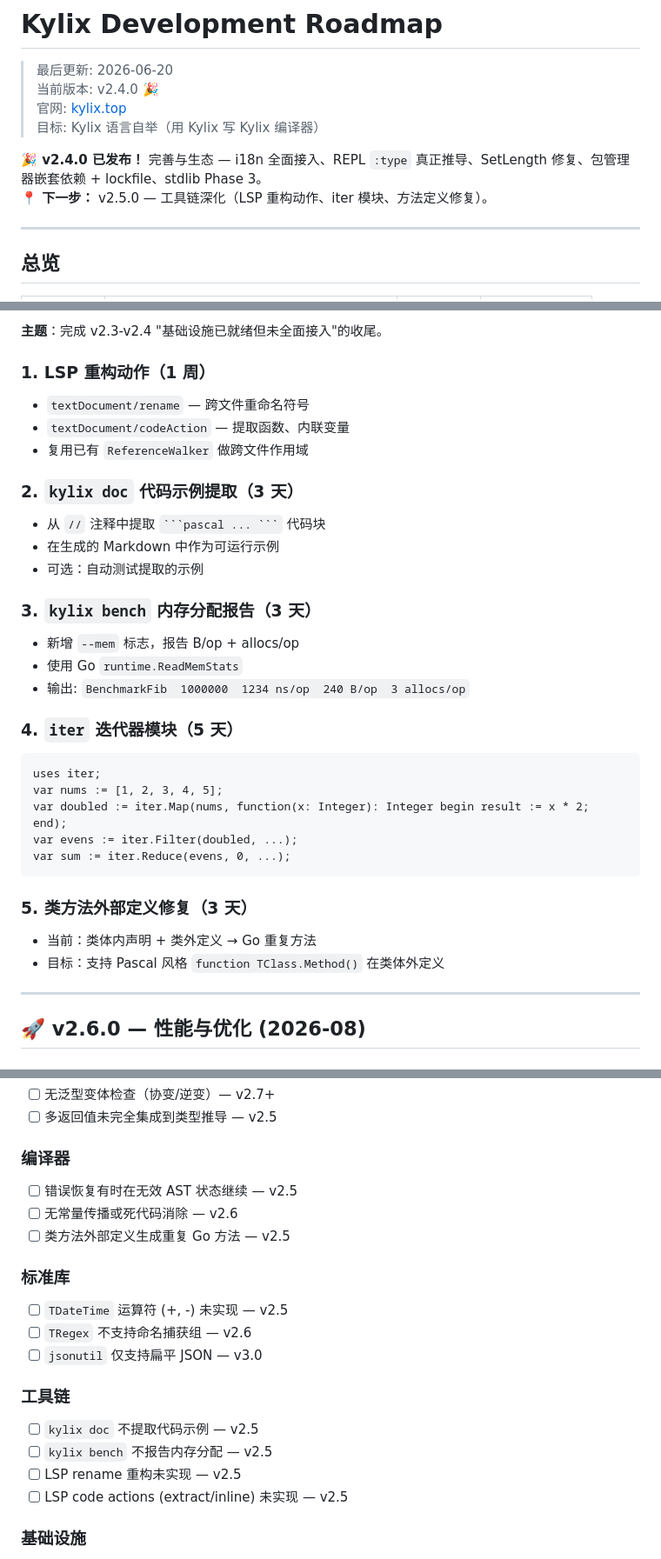
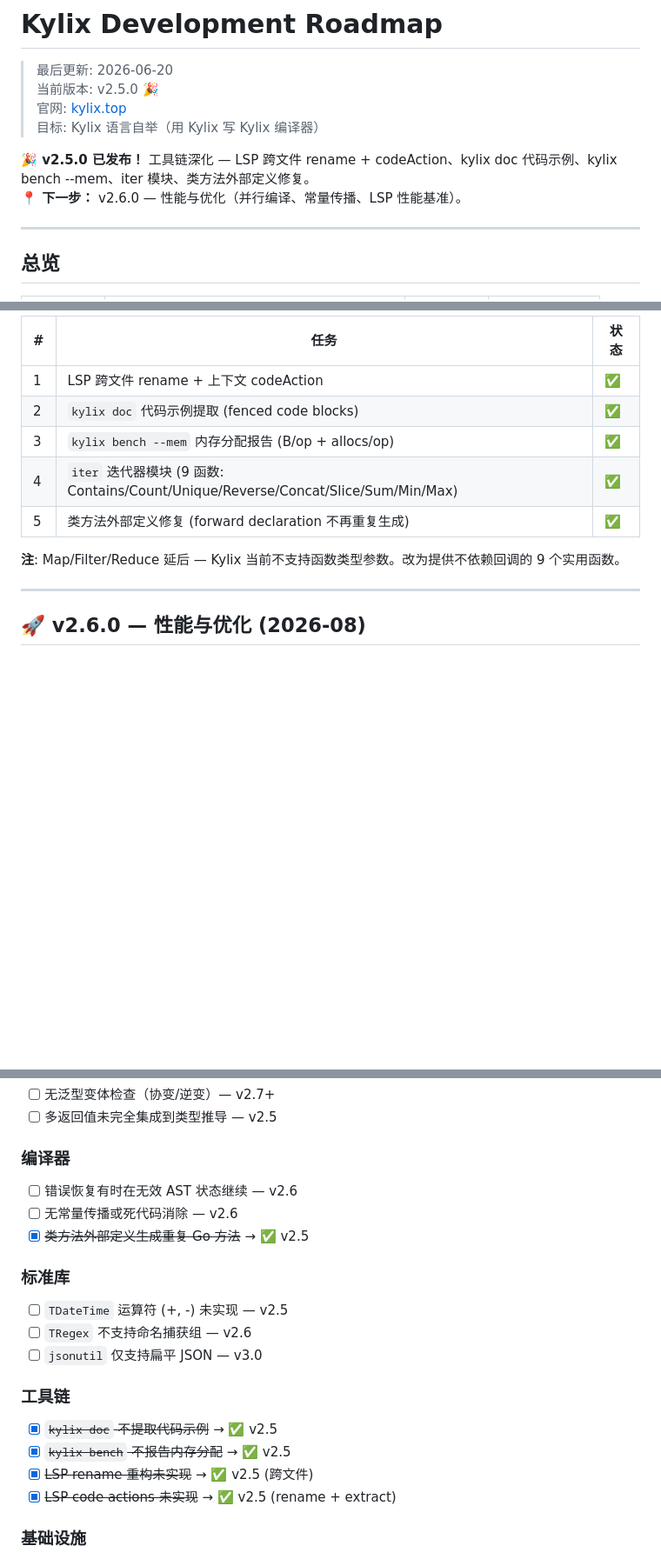
Before and after one commit to astra-zhao/kylix, a Markdown page: ROADMAP.md, 3 parts joined by grey strips. Shown at 87% size. GitHub-like rendering; blank space fills up the shorter version.

Commit message:
docs: ROADMAP.md 更新到 v2.5.0 — 标记完成, 更新统计和已知问题
- 当前版本: v2.4.0 → v2.5.0
- 总览表: v2.5.0 标记 ✅ 完成
- 累计统计: 7 模块 54 函数 48 测试, ~220 Go 测试
- v2.5.0 section: 5 个任务全部标记 ✅
- Known Issues: 4 项已修复标记 (doc/bench/LSP rename/LSP codeAction)
- 社区: v2.4.0 公告 → v2.5.0 公告

````diff
--- a/ROADMAP.md
+++ b/ROADMAP.md
@@ -1,12 +1,12 @@
 # Kylix Development Roadmap
 
 > 最后更新: 2026-06-20
-> 当前版本: v2.4.0 🎉
+> 当前版本: v2.5.0 🎉
 > 官网: [kylix.top](https://kylix.top)
 > 目标: Kylix 语言自举（用 Kylix 写 Kylix 编译器）
 
-**🎉 v2.4.0 已发布！** 完善与生态 — i18n 全面接入、REPL `:type` 真正推导、SetLength 修复、包管理器嵌套依赖 + lockfile、stdlib Phase 3。
-**📍 下一步：** v2.5.0 — 工具链深化（LSP 重构动作、iter 模块、方法定义修复）。
+**🎉 v2.5.0 已发布！** 工具链深化 — LSP 跨文件 rename + codeAction、kylix doc 代码示例、kylix bench --mem、iter 模块、类方法外部定义修复。
+**📍 下一步：** v2.6.0 — 性能与优化（并行编译、常量传播、LSP 性能基准）。
 
 ---
 
@@ -98,33 +98,13 @@
 
-**主题**：完成 v2.3-v2.4 "基础设施已就绪但未全面接入"的收尾。
+| # | 任务 | 状态 |
+|---|------|------|
+| 1 | LSP 跨文件 rename + 上下文 codeAction | ✅ |
+| 2 | `kylix doc` 代码示例提取 (fenced code blocks) | ✅ |
+| 3 | `kylix bench --mem` 内存分配报告 (B/op + allocs/op) | ✅ |
+| 4 | `iter` 迭代器模块 (9 函数: Contains/Count/Unique/Reverse/Concat/Slice/Sum/Min/Max) | ✅ |
+| 5 | 类方法外部定义修复 (forward declaration 不再重复生成) | ✅ |
 
-### 1. LSP 重构动作（1 周）
-- `textDocument/rename` — 跨文件重命名符号
-- `textDocument/codeAction` — 提取函数、内联变量
-- 复用已有 `ReferenceWalker` 做跨文件作用域
-
-### 2. `kylix doc` 代码示例提取（3 天）
-- 从 `//` 注释中提取 ` ```pascal ... ``` ` 代码块
-- 在生成的 Markdown 中作为可运行示例
-- 可选：自动测试提取的示例
-
-### 3. `kylix bench` 内存分配报告（3 天）
-- 新增 `--mem` 标志，报告 B/op + allocs/op
-- 使用 Go `runtime.ReadMemStats`
-- 输出: `BenchmarkFib  1000000  1234 ns/op  240 B/op  3 allocs/op`
-
-### 4. `iter` 迭代器模块（5 天）
-```pascal
-uses iter;
-var nums := [1, 2, 3, 4, 5];
-var doubled := iter.Map(nums, function(x: Integer): Integer begin result := x * 2; end);
-var evens := iter.Filter(doubled, ...);
-var sum := iter.Reduce(evens, 0, ...);
-```
-
-### 5. 类方法外部定义修复（3 天）
-- 当前：类体内声明 + 类外定义 → Go 重复方法
-- 目标：支持 Pascal 风格 `function TClass.Method()` 在类体外定义
+**注**: Map/Filter/Reduce 延后 — Kylix 当前不支持函数类型参数。改为提供不依赖回调的 9 个实用函数。
 
 ---
 
@@ -180,9 +160,9 @@ var sum := iter.Reduce(evens, 0, ...);
 - [ ] 多返回值未完全集成到类型推导 — v2.5
 
 ### 编译器
-- [ ] 错误恢复有时在无效 AST 状态继续 — v2.5
+- [ ] 错误恢复有时在无效 AST 状态继续 — v2.6
 - [ ] 无常量传播或死代码消除 — v2.6
-- [ ] 类方法外部定义生成重复 Go 方法 — v2.5
+- [x] ~~类方法外部定义生成重复 Go 方法~~ → ✅ v2.5
 
 ### 标准库
 - [ ] `TDateTime` 运算符 (+, -) 未实现 — v2.5
@@ -190,10 +170,10 @@ var sum := iter.Reduce(evens, 0, ...);
 - [ ] `jsonutil` 仅支持扁平 JSON — v3.0
 
 ### 工具链
-- [ ] `kylix doc` 不提取代码示例 — v2.5
-- [ ] `kylix bench` 不报告内存分配 — v2.5
-- [ ] LSP rename 重构未实现 — v2.5
-- [ ] LSP code actions (extract/inline) 未实现 — v2.5
+- [x] ~~`kylix doc` 不提取代码示例~~ → ✅ v2.5
+- [x] ~~`kylix bench` 不报告内存分配~~ → ✅ v2.5
+- [x] ~~LSP rename 重构未实现~~ → ✅ v2.5 (跨文件)
+- [x] ~~LSP code actions 未实现~~ → ✅ v2.5 (rename + extract)
 
 ### 基础设施
 - [x] ~~无 CI/CD~~ → ✅ v2.2
````
Also changed, not shown: other parts of ROADMAP.md (+7 -7 lines).
